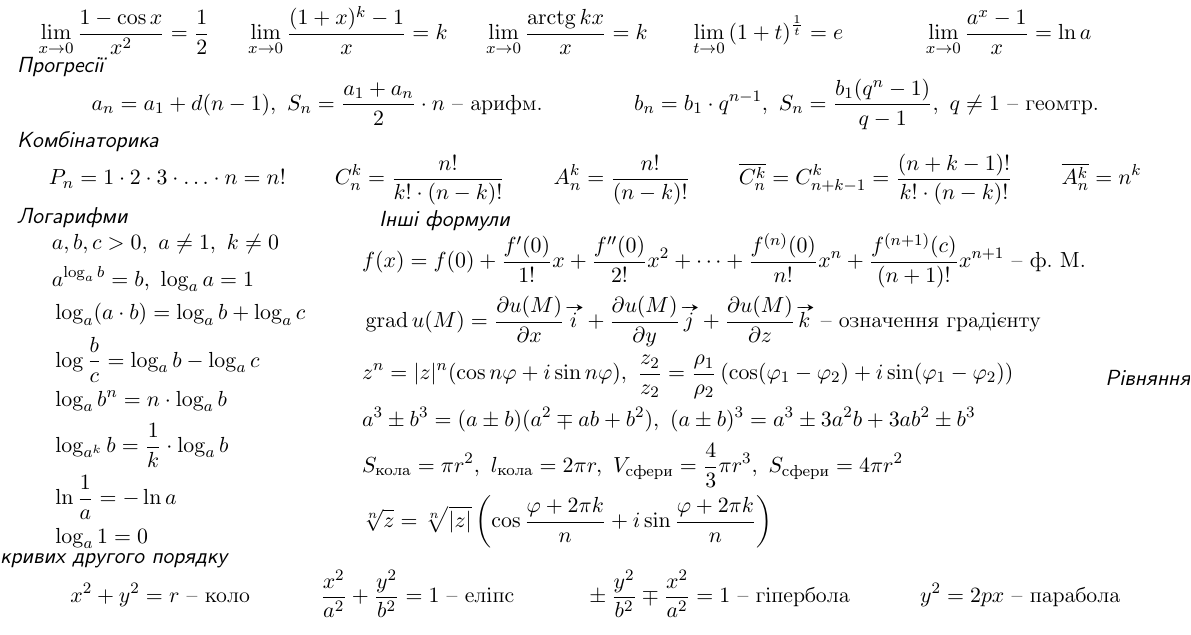
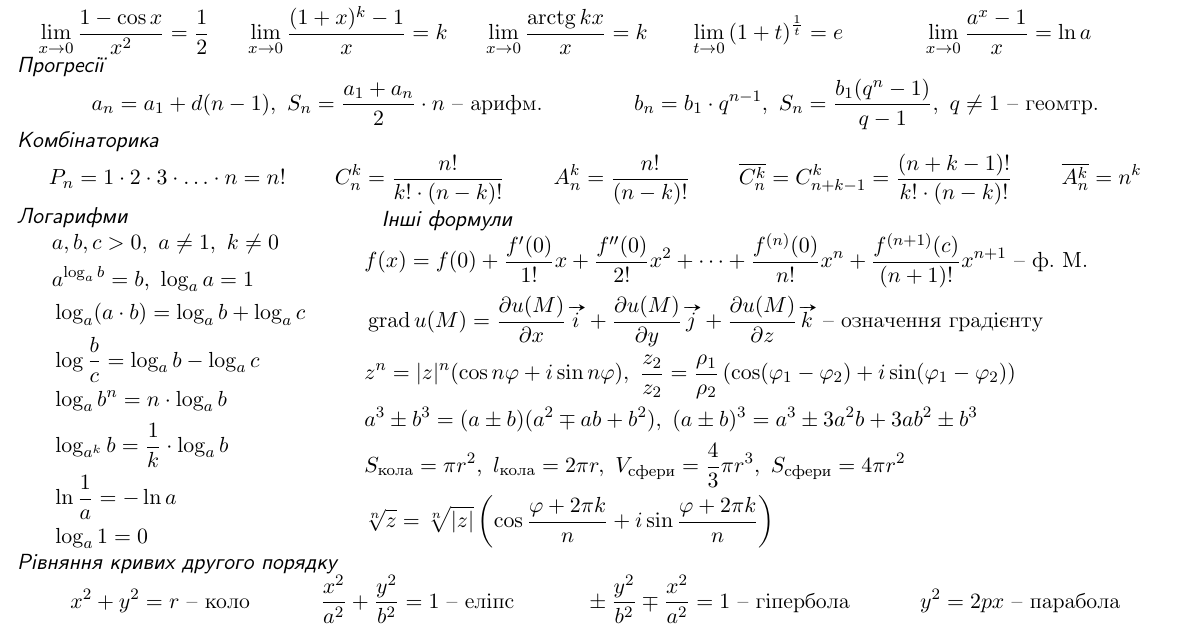
Before and after one commit to Dolfost/math-cheatsheets, a LaTeX paper (integrals_deritaves.tex, which reads macros.tex): part of page 2 of 2, cut so that both start at the same text. Compiled offline with pdfLaTeX.

Commit message:
Make cosmetic changes

```diff
--- a/macros.tex
+++ b/macros.tex
@@ -1,3 +1,3 @@
 \newcommand{\cheattitle}[1]{%
-	{\hspace{5pt} \sf \slshape #1\hspace{\fill}}%
+	\par{\sffamily\slshape\hspace{5pt} #1\hspace{\fill}\par}\noindent\ignorespaces%
 }
```
